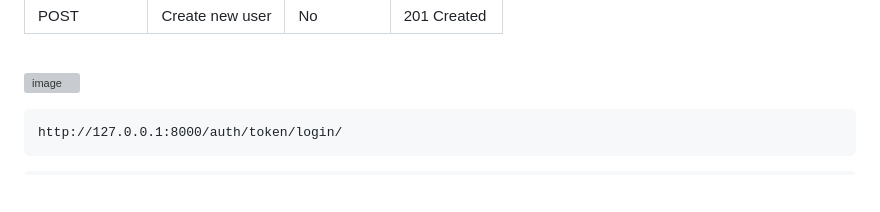
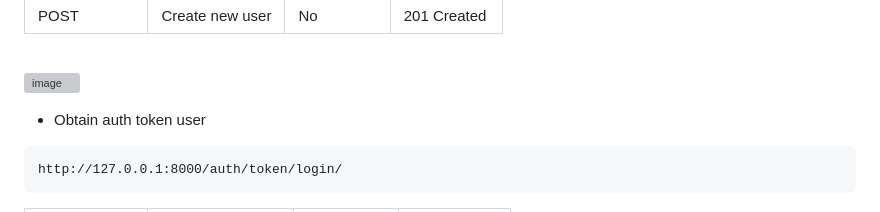
Before and after one commit to Jeffreybekker/LittleLemon, a Markdown page: README.md, the part around one of its changes. Rendered like a GitHub page; blank space fills up the shorter version; grey boxes are pictures that could not be loaded.

````diff
--- a/README.md
+++ b/README.md
@@ -52,7 +52,7 @@ http://127.0.0.1:8000/auth/users/
 
 ![image](https://github.com/user-attachments/assets/cee12efb-6043-4f04-ab34-bce3e92e65e2)
 
-
+* Obtain auth token user
 ```
 http://127.0.0.1:8000/auth/token/login/
 ```
````
Also changed, not shown: other parts of README.md (+31 -0 lines).
